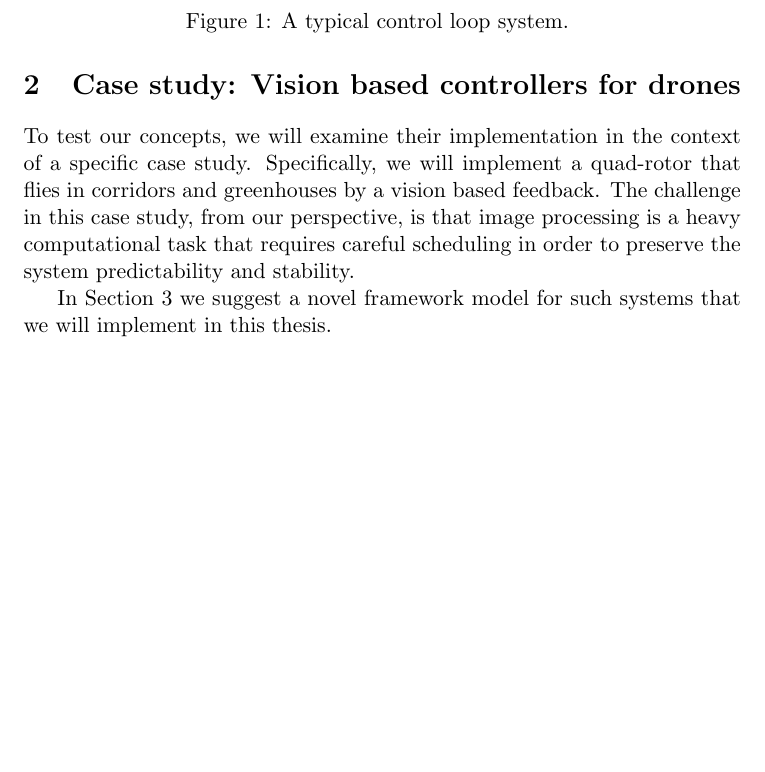
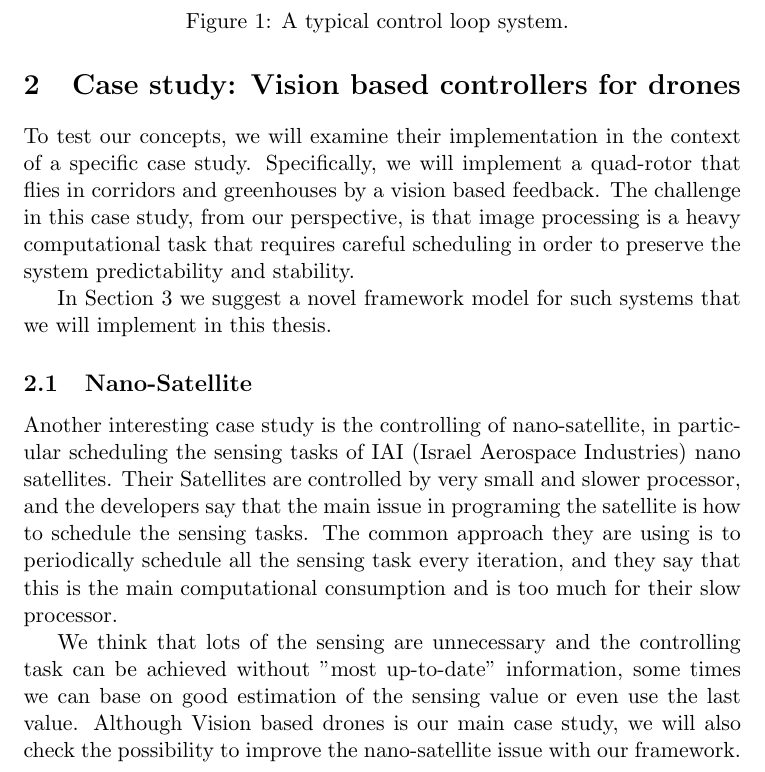
Before and after one commit to hodaig/MSc-thesis, a LaTeX document (proposal.tex): part of page 3 of 7, cut so that both start at the same text, the shorter picture padded with empty space. Compiled offline with pdfLaTeX.

Commit message:
add nano-satellite to the case-stady

```diff
--- a/proposal.tex
+++ b/proposal.tex
@@ -13,7 +13,7 @@
 \tikzstyle{arrowG} = [ultra thick,->,>=stealth,draw=green, dashed]
 
 %\usepackage{float}
-\usepackage{etoolbox}
+%\usepackage{etoolbox}
 %\usepackage{cite}
 \usepackage{url}
 %\patchcmd{\thebibliography}{\section*}{\section}{}{}
@@ -81,6 +81,11 @@ To test our concepts, we will examine their implementation in the context of a s
 
 In Section \ref{sec:Research Plan} we suggest a novel framework model for such systems that we will implement in this thesis.
 
+\subsection{Nano-Satellite}
+Another interesting case study is the controlling of nano-satellite, in particular scheduling the sensing tasks of IAI (Israel Aerospace Industries) nano satellites. Their Satellites are controlled by very small and slower processor, and the developers say that the main issue in programing the satellite is how to schedule the sensing tasks.
+The common approach they are using is to periodically schedule all the sensing task every iteration, and they say that this is the main computational consumption and is too much for their slow processor.
+
+We think that lots of the sensing are unnecessary and the controlling task can be achieved without "most up-to-date" information, some times we can base on good estimation of the sensing value or even use the last value. Although Vision based drones is our main case study, we will also check the possibility to improve the nano-satellite issue with our framework.
 
 \section{Research Plan}
 \label{sec:Research Plan}
```
Also changed, not shown: proposal.pdf, proposal.tex (2 more changed lines).
